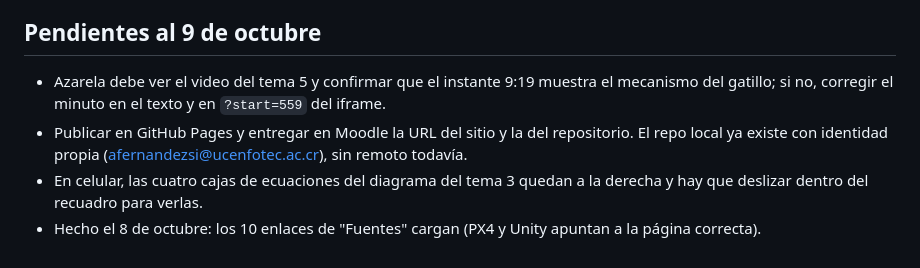
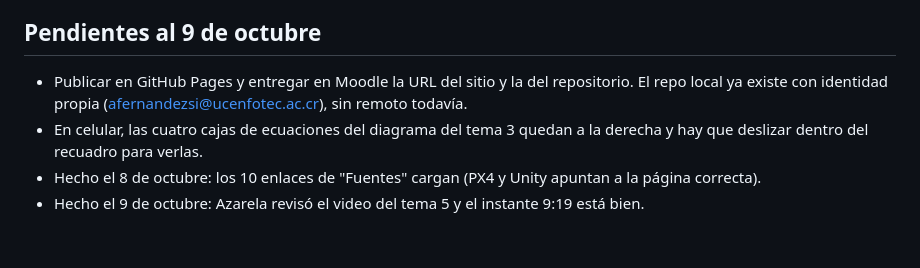
Before and after one commit to atzza/portafolio-fisica, a Markdown page: CLAUDE.md, the part around the change. Rendered like a GitHub page.

Commit message:
CLAUDE.md: el instante 9:19 del video del tema 5 quedó confirmado
Co-Authored-By: Claude Opus 5.5 <noreply@anthropic.com>

```diff
--- a/CLAUDE.md
+++ b/CLAUDE.md
@@ -73,10 +73,9 @@ Sin frameworks ni paso de compilación: HTML, CSS y JavaScript puros. Se abre co
 
 ## Pendientes al 9 de octubre
 
-- Azarela debe ver el video del tema 5 y confirmar que el instante 9:19 muestra el mecanismo
-  del gatillo; si no, corregir el minuto en el texto y en `?start=559` del iframe.
 - Publicar en GitHub Pages y entregar en Moodle la URL del sitio y la del repositorio.
   El repo local ya existe con identidad propia (afernandezsi@ucenfotec.ac.cr), sin remoto todavía.
 - En celular, las cuatro cajas de ecuaciones del diagrama del tema 3 quedan a la derecha y hay
   que deslizar dentro del recuadro para verlas.
 - Hecho el 8 de octubre: los 10 enlaces de "Fuentes" cargan (PX4 y Unity apuntan a la página correcta).
+- Hecho el 9 de octubre: Azarela revisó el video del tema 5 y el instante 9:19 está bien.
```
